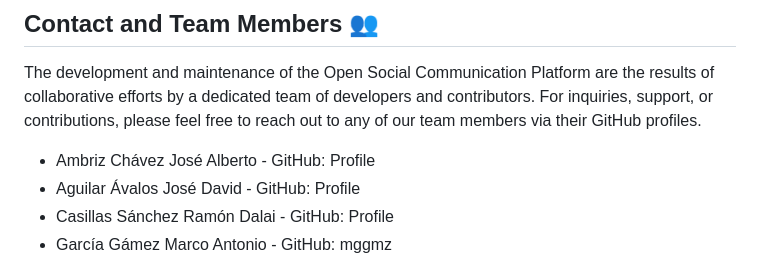
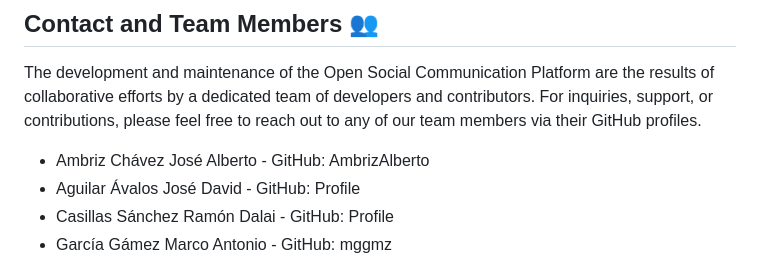
Before and after one commit to AmbrizAlberto/ShareSphere-SocialNetwork, a Markdown page: README.md, the part around the change. GitHub-like rendering.

```diff
--- a/README.md
+++ b/README.md
@@ -52,7 +52,7 @@ The project is licensed under [LICENSE], offering open-source accessibility whil
 
 The development and maintenance of the Open Social Communication Platform are the results of collaborative efforts by a dedicated team of developers and contributors. For inquiries, support, or contributions, please feel free to reach out to any of our team members via their GitHub profiles.
 
-- Ambriz Chávez José Alberto - GitHub: Profile
+- Ambriz Chávez José Alberto - GitHub: AmbrizAlberto
 - Aguilar Ávalos José David - GitHub: Profile
 - Casillas Sánchez Ramón Dalai - GitHub: Profile
 - García Gámez Marco Antonio - GitHub: mggmz
```
